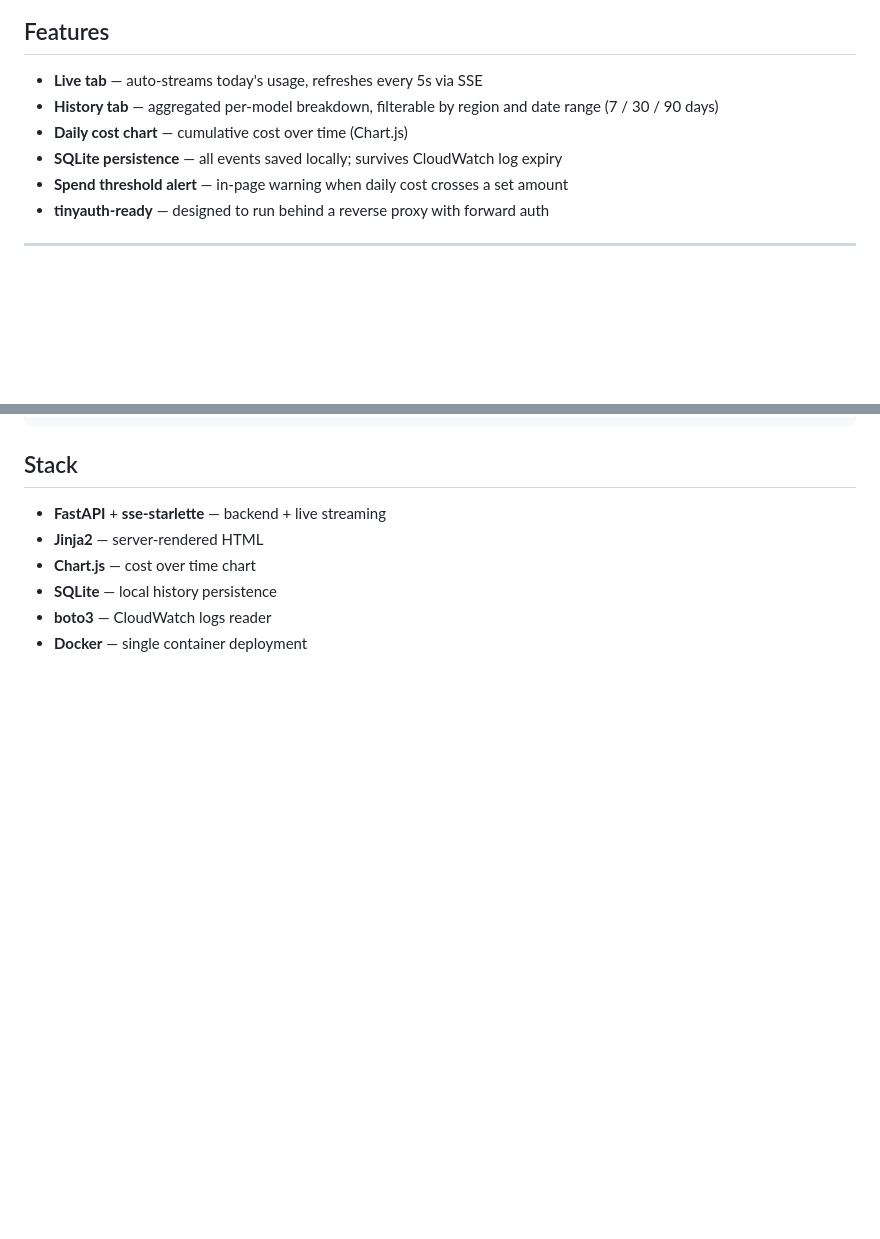
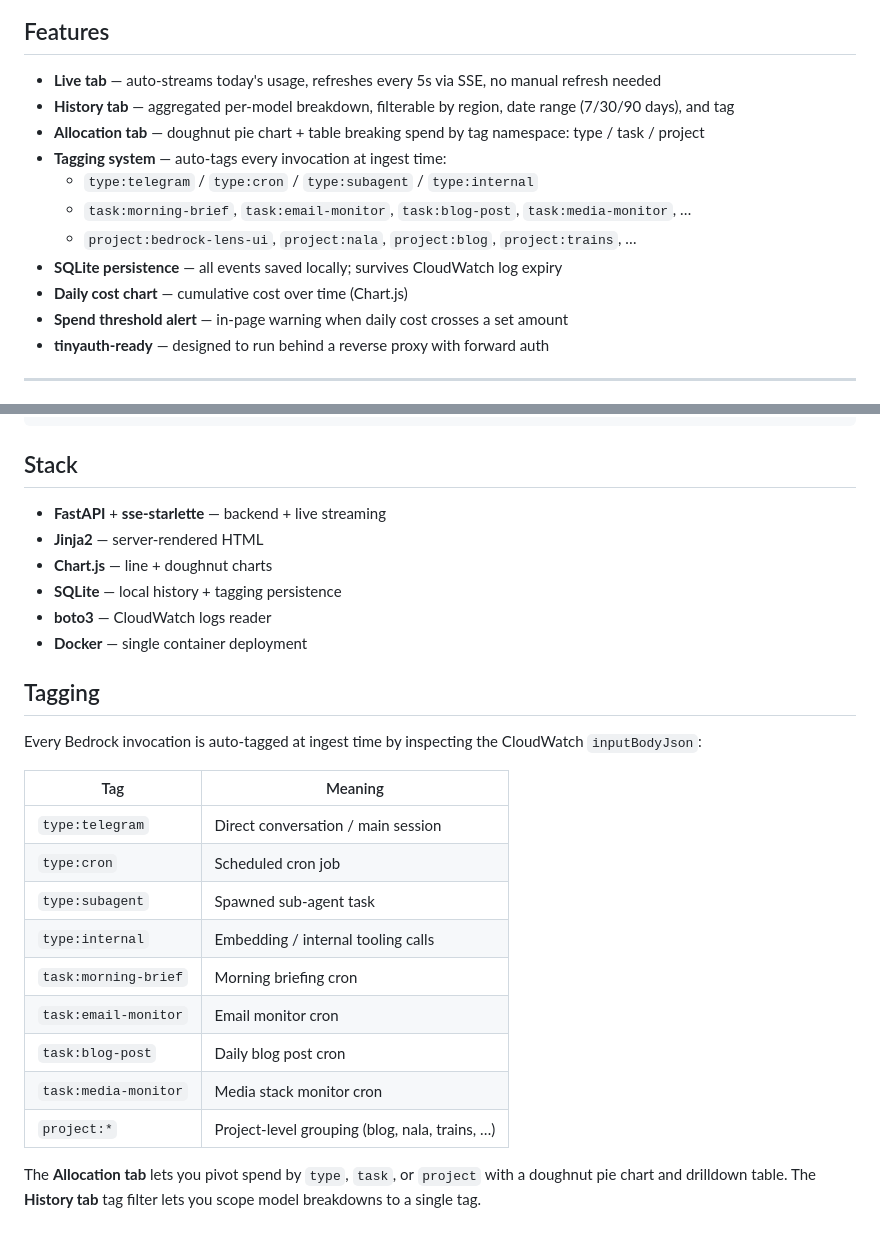
Before and after one commit to neoexenza/bedrock-lens-ui, a Markdown page: README.md, 2 parts joined by grey strips. Drawn GitHub-style; blank space fills up the shorter version.

Commit message:
docs: update README with tagging system, allocation tab, feature list

```diff
--- a/README.md
+++ b/README.md
@@ -15,10 +15,15 @@ Inspired by [bedrock-lens](https://github.com/OmarCodes022/bedrock-lens) CLI —
 ![History tab](docs/screenshot-history.jpg)
 ## Features
 
-- **Live tab** — auto-streams today's usage, refreshes every 5s via SSE
-- **History tab** — aggregated per-model breakdown, filterable by region and date range (7 / 30 / 90 days)
+- **Live tab** — auto-streams today's usage, refreshes every 5s via SSE, no manual refresh needed
+- **History tab** — aggregated per-model breakdown, filterable by region, date range (7/30/90 days), and tag
+- **Allocation tab** — doughnut pie chart + table breaking spend by tag namespace: type / task / project
+- **Tagging system** — auto-tags every invocation at ingest time:
+  - `type:telegram` / `type:cron` / `type:subagent` / `type:internal`
+  - `task:morning-brief`, `task:email-monitor`, `task:blog-post`, `task:media-monitor`, …
+  - `project:bedrock-lens-ui`, `project:nala`, `project:blog`, `project:trains`, …
+- **SQLite persistence** — all events saved locally; survives CloudWatch log expiry
 - **Daily cost chart** — cumulative cost over time (Chart.js)
-- **SQLite persistence** — all events saved locally; survives CloudWatch log expiry
 - **Spend threshold alert** — in-page warning when daily cost crosses a set amount
 - **tinyauth-ready** — designed to run behind a reverse proxy with forward auth
 
@@ -183,7 +188,25 @@ requirements.txt
 
 - **FastAPI** + **sse-starlette** — backend + live streaming
 - **Jinja2** — server-rendered HTML
-- **Chart.js** — cost over time chart
-- **SQLite** — local history persistence
+- **Chart.js** — line + doughnut charts
+- **SQLite** — local history + tagging persistence
 - **boto3** — CloudWatch logs reader
 - **Docker** — single container deployment
+
+## Tagging
+
+Every Bedrock invocation is auto-tagged at ingest time by inspecting the CloudWatch `inputBodyJson`:
+
+| Tag | Meaning |
+|---|---|
+| `type:telegram` | Direct conversation / main session |
+| `type:cron` | Scheduled cron job |
+| `type:subagent` | Spawned sub-agent task |
+| `type:internal` | Embedding / internal tooling calls |
+| `task:morning-brief` | Morning briefing cron |
+| `task:email-monitor` | Email monitor cron |
+| `task:blog-post` | Daily blog post cron |
+| `task:media-monitor` | Media stack monitor cron |
+| `project:*` | Project-level grouping (blog, nala, trains, …) |
+
+The **Allocation tab** lets you pivot spend by `type`, `task`, or `project` with a doughnut pie chart and drilldown table. The **History tab** tag filter lets you scope model breakdowns to a single tag.
```
